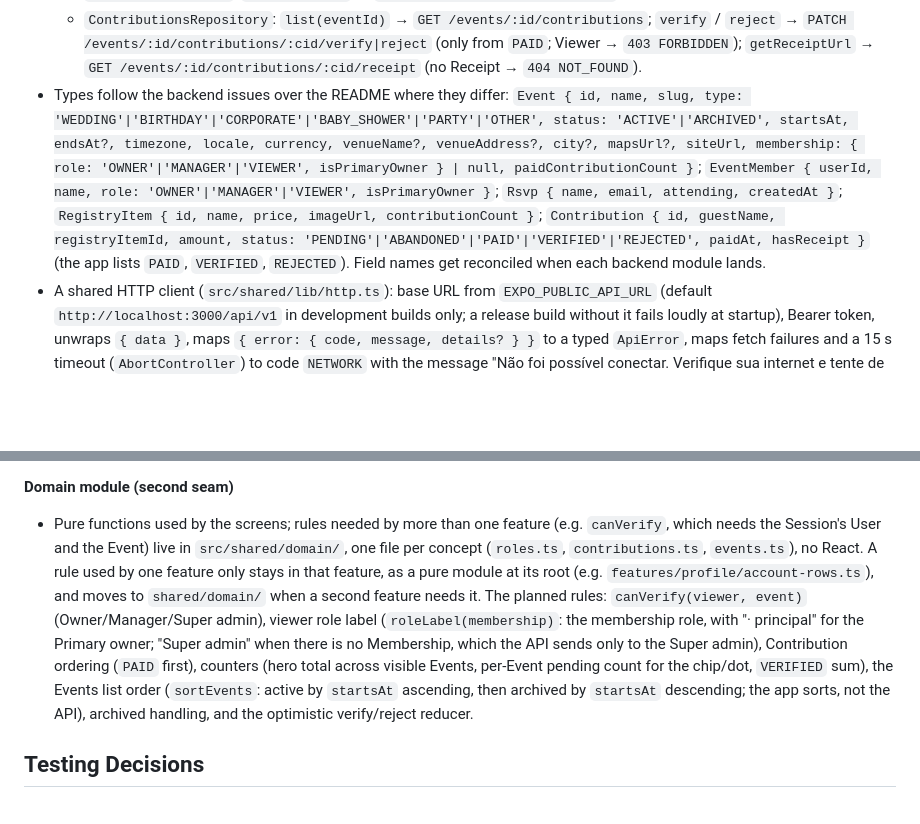
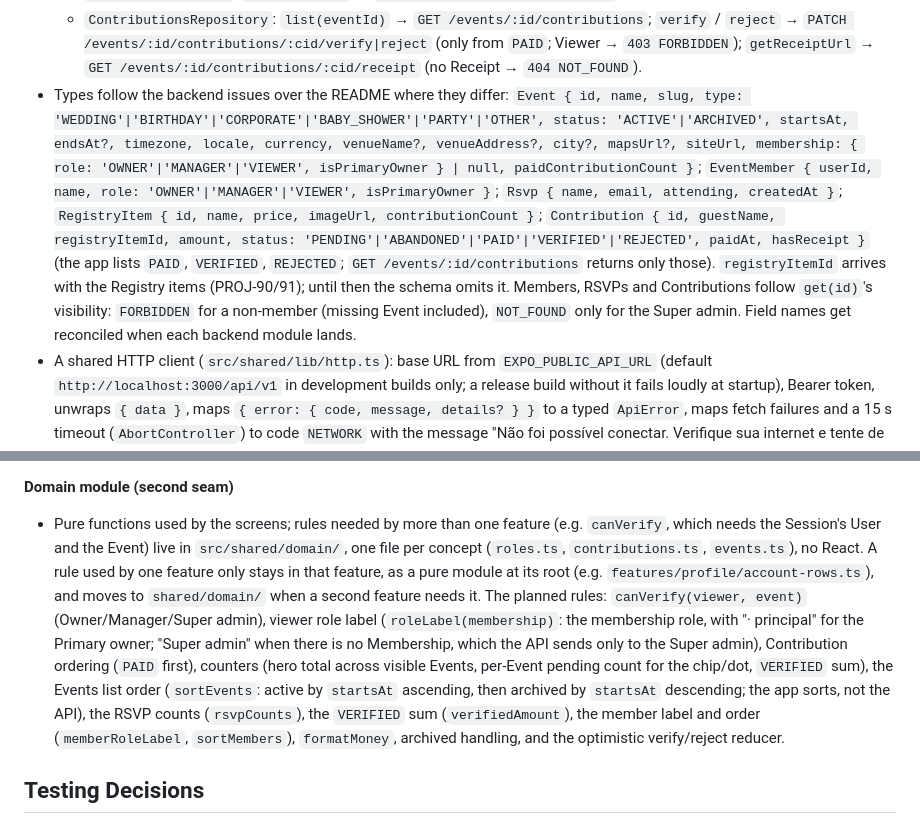
Before and after one commit to penteado40/events-expo, a Markdown page: docs/spec.md, 2 parts joined by grey strips. Drawn GitHub-style; blank space fills up the shorter version.

```diff
--- a/docs/spec.md
+++ b/docs/spec.md
@@ -146,7 +150,7 @@ Data comes through repository interfaces that mirror the planned API contract. A
   - `RsvpsRepository`: `list(eventId)` → `GET /events/:id/rsvps`.
   - `RegistryRepository`: `list(eventId)` → `GET /events/:id/registry-items`.
   - `ContributionsRepository`: `list(eventId)` → `GET /events/:id/contributions`; `verify` / `reject` → `PATCH /events/:id/contributions/:cid/verify|reject` (only from `PAID`; Viewer → `403 FORBIDDEN`); `getReceiptUrl` → `GET /events/:id/contributions/:cid/receipt` (no Receipt → `404 NOT_FOUND`).
-- Types follow the backend issues over the README where they differ: `Event { id, name, slug, type: 'WEDDING'|'BIRTHDAY'|'CORPORATE'|'BABY_SHOWER'|'PARTY'|'OTHER', status: 'ACTIVE'|'ARCHIVED', startsAt, endsAt?, timezone, locale, currency, venueName?, venueAddress?, city?, mapsUrl?, siteUrl, membership: { role: 'OWNER'|'MANAGER'|'VIEWER', isPrimaryOwner } | null, paidContributionCount }`; `EventMember { userId, name, role: 'OWNER'|'MANAGER'|'VIEWER', isPrimaryOwner }`; `Rsvp { name, email, attending, createdAt }`; `RegistryItem { id, name, price, imageUrl, contributionCount }`; `Contribution { id, guestName, registryItemId, amount, status: 'PENDING'|'ABANDONED'|'PAID'|'VERIFIED'|'REJECTED', paidAt, hasReceipt }` (the app lists `PAID`, `VERIFIED`, `REJECTED`). Field names get reconciled when each backend module lands.
+- Types follow the backend issues over the README where they differ: `Event { id, name, slug, type: 'WEDDING'|'BIRTHDAY'|'CORPORATE'|'BABY_SHOWER'|'PARTY'|'OTHER', status: 'ACTIVE'|'ARCHIVED', startsAt, endsAt?, timezone, locale, currency, venueName?, venueAddress?, city?, mapsUrl?, siteUrl, membership: { role: 'OWNER'|'MANAGER'|'VIEWER', isPrimaryOwner } | null, paidContributionCount }`; `EventMember { userId, name, role: 'OWNER'|'MANAGER'|'VIEWER', isPrimaryOwner }`; `Rsvp { name, email, attending, createdAt }`; `RegistryItem { id, name, price, imageUrl, contributionCount }`; `Contribution { id, guestName, registryItemId, amount, status: 'PENDING'|'ABANDONED'|'PAID'|'VERIFIED'|'REJECTED', paidAt, hasReceipt }` (the app lists `PAID`, `VERIFIED`, `REJECTED`; `GET /events/:id/contributions` returns only those). `registryItemId` arrives with the Registry items (PROJ-90/91); until then the schema omits it. Members, RSVPs and Contributions follow `get(id)`'s visibility: `FORBIDDEN` for a non-member (missing Event included), `NOT_FOUND` only for the Super admin. Field names get reconciled when each backend module lands.
 - A shared HTTP client (`src/shared/lib/http.ts`): base URL from `EXPO_PUBLIC_API_URL` (default `http://localhost:3000/api/v1` in development builds only; a release build without it fails loudly at startup), Bearer token, unwraps `{ data }`, maps `{ error: { code, message, details? } }` to a typed `ApiError`, maps fetch failures and a 15 s timeout (`AbortController`) to code `NETWORK` with the message "Não foi possível conectar. Verifique sua internet e tente de novo." (never the host), emits the session-expired signal on `UNAUTHENTICATED`. `ApiError.code` keeps the known codes as a union but accepts any string, so backend codes the app doesn't list (e.g. `403 USER_PENDING` for a Pending user) pass through with the API's message; a body that isn't the envelope becomes `INTERNAL_ERROR` with the HTTP status in `details`.
 - Perfil doesn't show which backend it talks to. The Session doesn't store which API it was opened against; a token from another backend gets a 401 on the background `/me` and returns to Login.
 - `.env.example` (committed; `.env` is ignored) documents `EXPO_PUBLIC_API_URL` for the iOS simulator (`localhost`), the Android emulator (`10.0.2.2`) and a device on the LAN (the Mac's IP).
@@ -157,7 +161,7 @@ Data comes through repository interfaces that mirror the planned API contract. A
 - Retry policy on the `QueryClient` (`shouldRetry` in `shared/lib`): queries retry once, only on `NETWORK` or `INTERNAL_ERROR`; every other `ApiError` fails at once, then "Tentar de novo". Mutations (login, verify/reject) never retry automatically.
 
 **Domain module (second seam)**
-- Pure functions used by the screens; rules needed by more than one feature (e.g. `canVerify`, which needs the Session's User and the Event) live in `src/shared/domain/`, one file per concept (`roles.ts`, `contributions.ts`, `events.ts`), no React. A rule used by one feature only stays in that feature, as a pure module at its root (e.g. `features/profile/account-rows.ts`), and moves to `shared/domain/` when a second feature needs it. The planned rules: `canVerify(viewer, event)` (Owner/Manager/Super admin), viewer role label (`roleLabel(membership)`: the membership role, with "· principal" for the Primary owner; "Super admin" when there is no Membership, which the API sends only to the Super admin), Contribution ordering (`PAID` first), counters (hero total across visible Events, per-Event pending count for the chip/dot, `VERIFIED` sum), the Events list order (`sortEvents`: active by `startsAt` ascending, then archived by `startsAt` descending; the app sorts, not the API), archived handling, and the optimistic verify/reject reducer.
+- Pure functions used by the screens; rules needed by more than one feature (e.g. `canVerify`, which needs the Session's User and the Event) live in `src/shared/domain/`, one file per concept (`roles.ts`, `contributions.ts`, `events.ts`), no React. A rule used by one feature only stays in that feature, as a pure module at its root (e.g. `features/profile/account-rows.ts`), and moves to `shared/domain/` when a second feature needs it. The planned rules: `canVerify(viewer, event)` (Owner/Manager/Super admin), viewer role label (`roleLabel(membership)`: the membership role, with "· principal" for the Primary owner; "Super admin" when there is no Membership, which the API sends only to the Super admin), Contribution ordering (`PAID` first), counters (hero total across visible Events, per-Event pending count for the chip/dot, `VERIFIED` sum), the Events list order (`sortEvents`: active by `startsAt` ascending, then archived by `startsAt` descending; the app sorts, not the API), the RSVP counts (`rsvpCounts`), the `VERIFIED` sum (`verifiedAmount`), the member label and order (`memberRoleLabel`, `sortMembers`), `formatMoney`, archived handling, and the optimistic verify/reject reducer.
 
 ## Testing Decisions
 
```
Also changed, not shown: other parts of docs/spec.md (+10 -6 lines).
